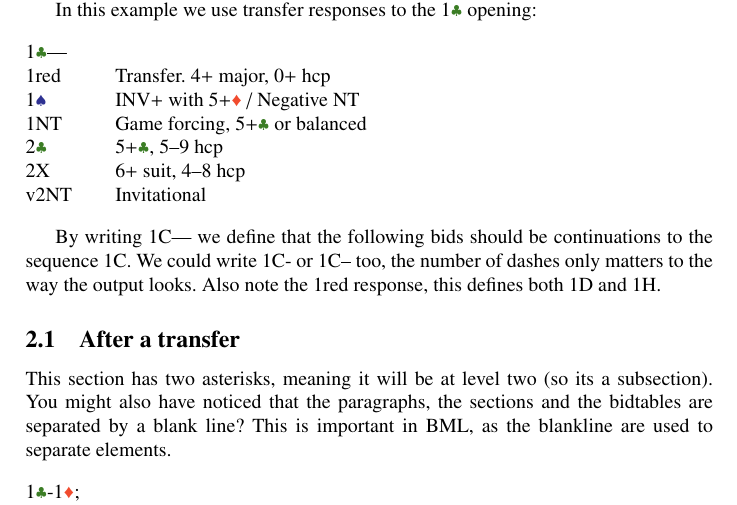
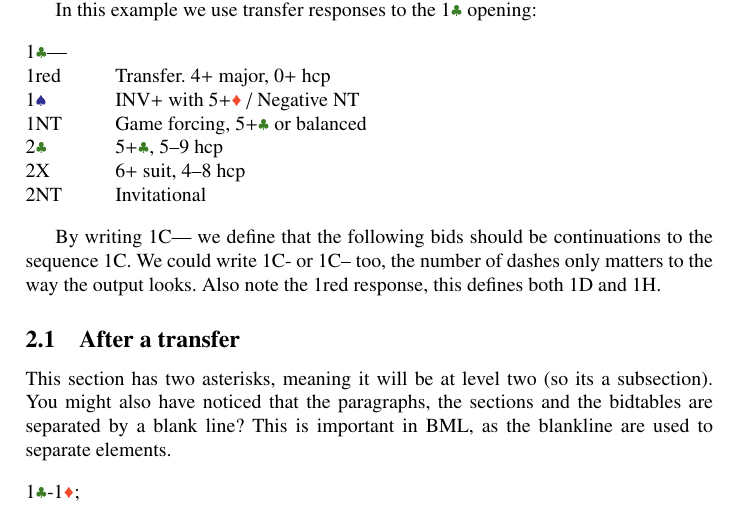
Before and after one commit to Kungsgeten/bml, a LaTeX problem sheet (example.tex): part of page 2 of 4, cut so that both start at the same text. Compiled offline with pdfLaTeX.

Commit message:
Corrected typo

```diff
--- a/example.tex
+++ b/example.tex
@@ -65,7 +65,7 @@ In this example we use transfer responses to the 1\c\ opening:
 1NT \> Game forcing, 5+\c\ or balanced\\
 2\c \> 5+\c, 5--9 hcp\\
 2X \> 6+ suit, 4--8 hcp\\
-v2NT \> Invitational
+2NT \> Invitational
 \end{bidtable}
 
 By writing 1C--- we define that the following bids should be
```
Also changed, not shown: example.txt (+1 -1 lines), example.pdf, 1 other file.
